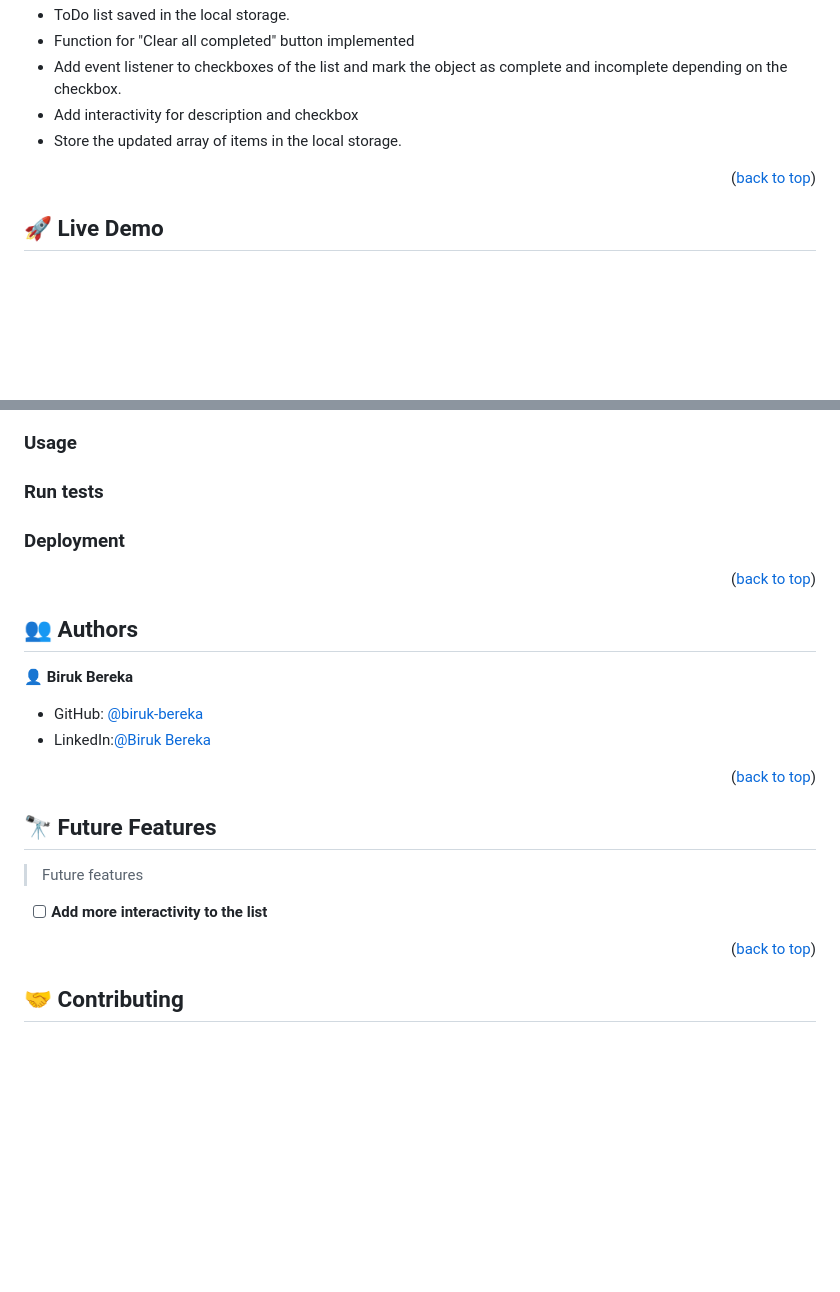
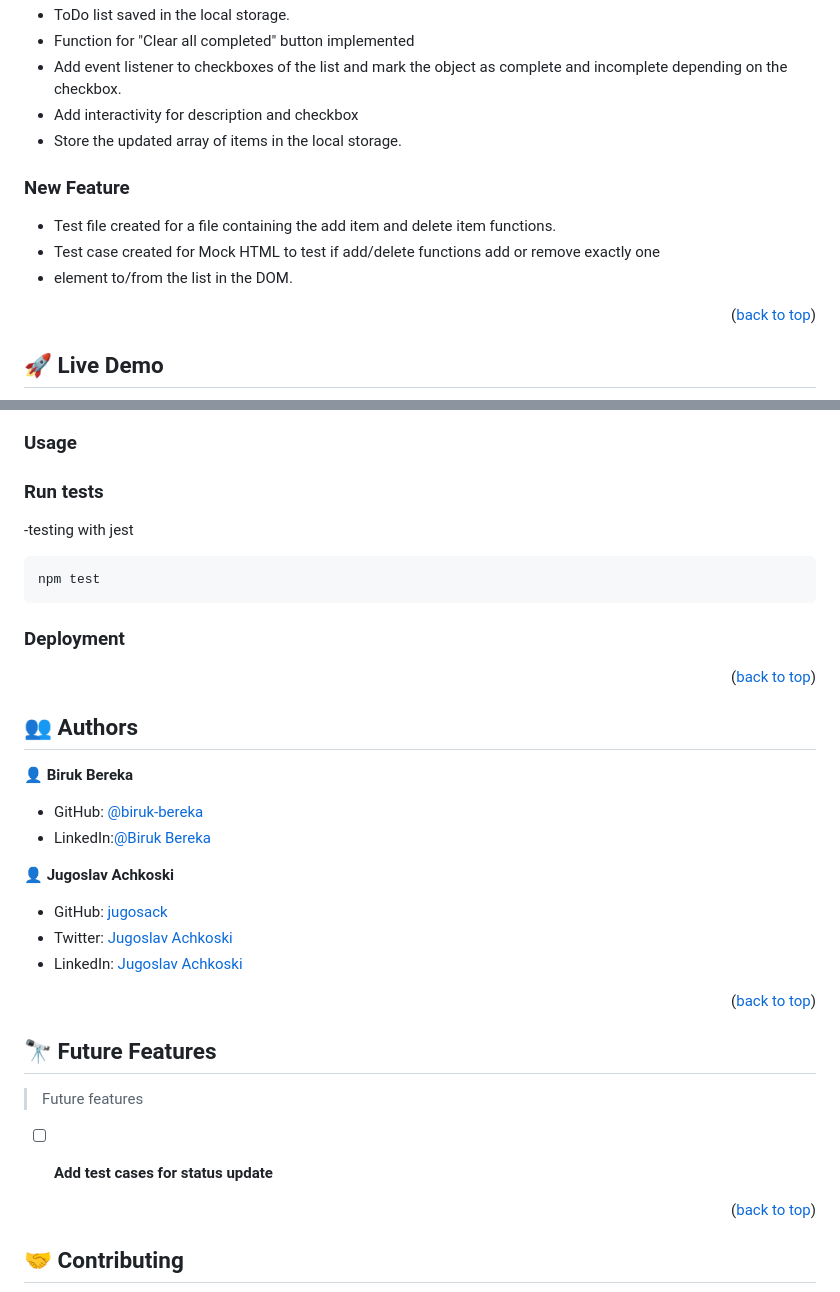
Before and after one commit to biruk-bereka/Todolist-Webpack, a Markdown page: README.md, 2 parts joined by grey strips. Drawn GitHub-style; blank space fills up the shorter version.

````diff
--- a/README.md
+++ b/README.md
@@ -60,6 +60,10 @@
 - Add interactivity for description and checkbox
 - Store the updated array of items in the local storage.
 
+### New Feature
+- Test file created for a file containing the add item and delete item functions.
+- Test case created for Mock HTML to test if add/delete functions add or remove exactly one <li> element to/from the list in the DOM.
+
 <p align="right">(<a href="#readme-top">back to top</a>)</p>
 
 <!-- LIVE DEMO -->
@@ -101,6 +105,10 @@ npm install
 ### Usage
 
 ### Run tests
+-testing with jest
+```sh
+npm test
+```
 
 ### Deployment
 
@@ -115,6 +123,12 @@ npm install
 - GitHub: [@biruk-bereka](https://github.com/biruk-bereka)
 - LinkedIn:[@Biruk Bereka](https://www.linkedin.com/in/biruk-bereka1212/)
 
+👤 **Jugoslav Achkoski**
+
+- GitHub: [jugosack](https://github.com/jugosack)
+- Twitter: [Jugoslav Achkoski](https://twitter.com/Jugosla22401325)
+- LinkedIn: [Jugoslav Achkoski](https://www.linkedin.com/in/jugoslav-achkoski-3a074021/?originalSubdomain=mk)
+
 <p align="right">(<a href="#readme-top">back to top</a>)</p>
 
 <!-- FUTURE FEATURES -->
@@ -123,7 +137,8 @@ npm install
 
 > Future features
 
-- [ ] **Add more interactivity to the list**
+- [ ] **Add test cases for status update**
+
 
 <p align="right">(<a href="#readme-top">back to top</a>)</p>
 
````
